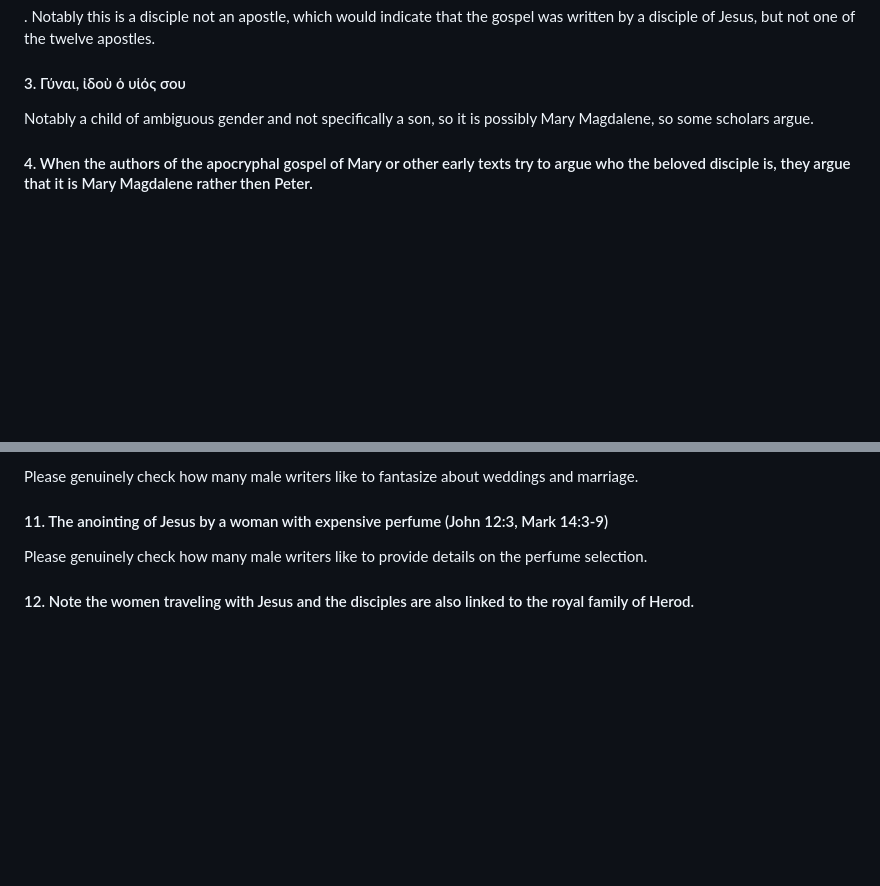
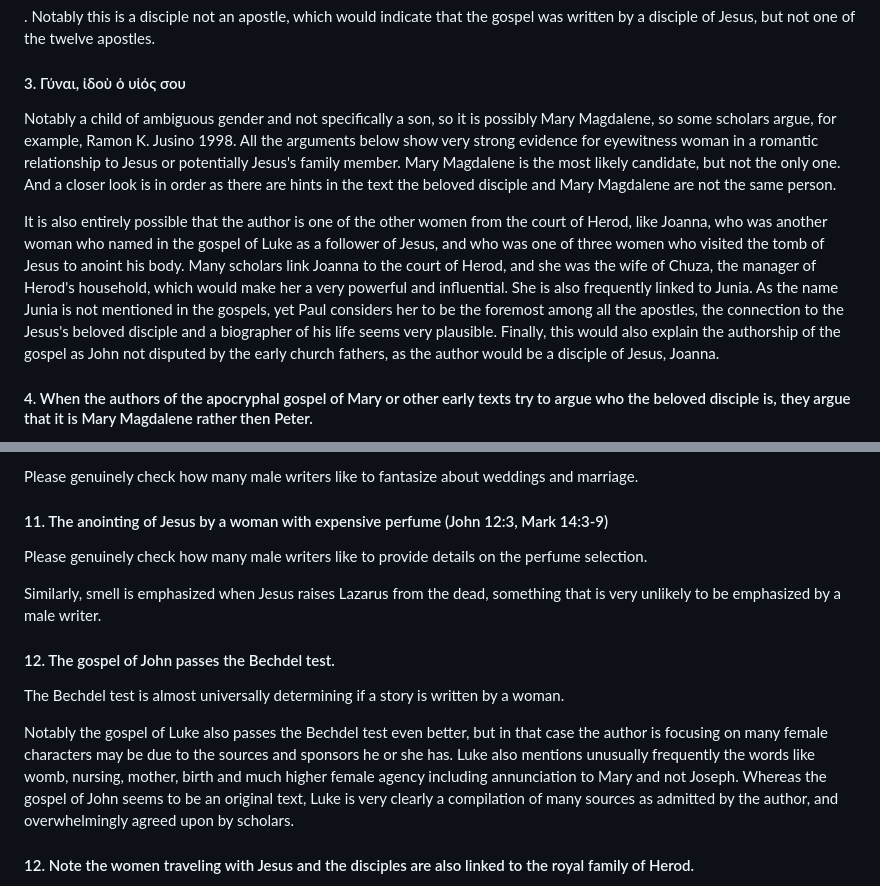
Before and after one commit to mvdatacenter/historical-jesus-son-of-god, a Markdown page: chapter3.md, 2 parts joined by grey strips. Rendered like a GitHub page; blank space fills up the shorter version.

Commit message:
More on female authorship

```diff
--- a/chapter3.md
+++ b/chapter3.md
@@ -10,7 +10,14 @@ The gospel itself claims to be written by the disciple whom Jesus loved, which i
 #### 2. ὁ μαθητὴς ὃν ἠγάπα ὁ Ἰησοῦς
 . Notably this is a disciple not an apostle, which would indicate that the gospel was written by a disciple of Jesus, but not one of the twelve apostles.
 #### 3. Γύναι, ἰδοὺ ὁ υἱός σου
-Notably a child of ambiguous gender and not specifically a son, so it is possibly Mary Magdalene, so some scholars argue.
+Notably a child of ambiguous gender and not specifically a son, so it is possibly Mary Magdalene, so some scholars argue, for example, Ramon K. Jusino  1998.
+All the arguments below show very strong evidence for eyewitness woman in a romantic relationship to Jesus or potentially Jesus's family member.
+Mary Magdalene is the most likely candidate, but not the only one. And a closer look is in order as there are hints in the text the beloved disciple and Mary Magdalene are not the same person.
+
+It is also entirely possible that the author is one of the other women from the court of Herod, like Joanna, who was another woman who named in the gospel of Luke as a follower of Jesus, and who was one of three women who visited the tomb of Jesus to anoint his body.
+Many scholars link Joanna to the court of Herod, and she was the wife of Chuza, the manager of Herod's household, which would make her a very powerful and influential.
+She is also frequently linked to Junia. As the name Junia is not mentioned in the gospels, yet Paul considers her to be the foremost among all the apostles, the connection to the Jesus's beloved disciple and a biographer of his life seems very plausible.
+Finally, this would also explain the authorship of the gospel as John not disputed by the early church fathers, as the author would be a disciple of Jesus, Joanna.
 
 #### 4. When the authors of the apocryphal gospel of Mary or other early texts try to argue who the beloved disciple is, they argue that it is Mary Magdalene rather then Peter.
 No source says it was Mary Magdalene over John, which is what the sources would say the the prevalent view was that John was the most beloved one.
@@ -51,6 +58,15 @@ Please genuinely check how many male writers like to fantasize about weddings an
 
 #### 11. The anointing of Jesus by a woman with expensive perfume (John 12:3, Mark 14:3-9)
 Please genuinely check how many male writers like to provide details on the perfume selection.
+
+Similarly, smell is emphasized when Jesus raises Lazarus from the dead, something that is very unlikely to be emphasized by a male writer.
+
+#### 12. The gospel of John passes the Bechdel test.
+The Bechdel test is almost universally determining if a story is written by a woman.
+
+Notably the gospel of Luke also passes the Bechdel test even better, but in that case the author is focusing on many female characters may be due to the sources and sponsors he or she has.
+Luke also mentions unusually frequently the words like womb, nursing, mother, birth and much higher female agency including annunciation to Mary and not Joseph.
+Whereas the gospel of John seems to be an original text, Luke is very clearly a compilation of many sources as admitted by the author, and overwhelmingly agreed upon by scholars.
 
 #### 12. Note the women traveling with Jesus and the disciples are also linked to the royal family of Herod.
 "The Twelve were with him, and also some women who had been cured of evil spirits and diseases: Mary (called Magdalene) from whom seven demons had come out; Joanna the wife of Chuza, the manager of Herod’s household; Susanna; and many others. These women were helping to support them out of their own means."
```
Also changed, not shown: chapter4.md (+13 -2 lines).
